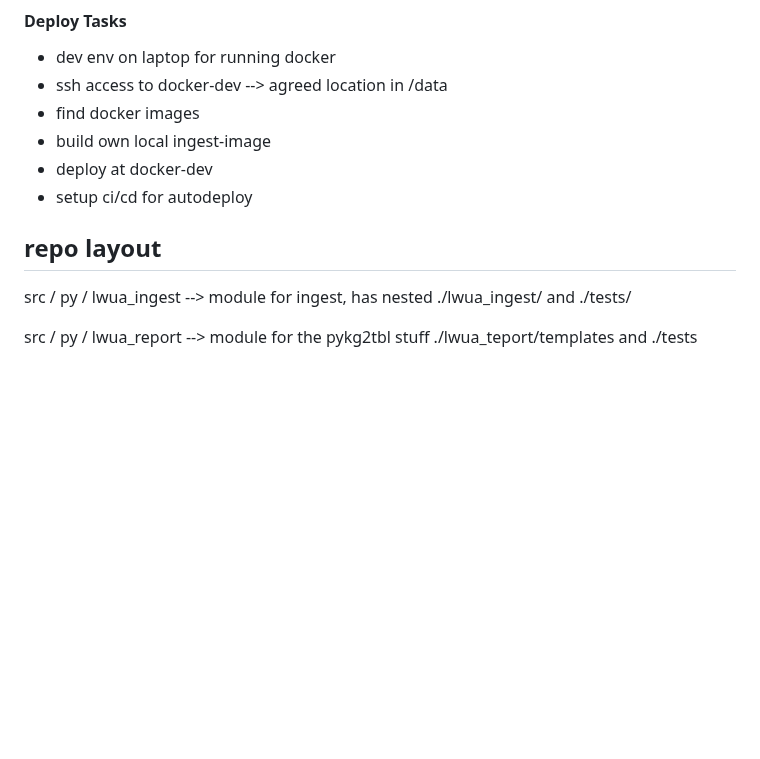
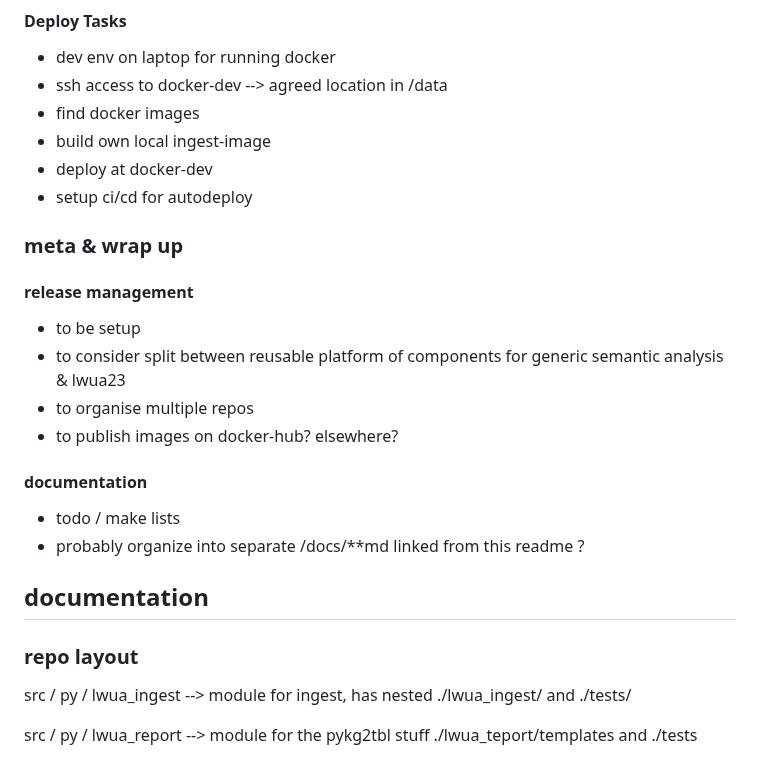
Before and after one commit to lifewatch/user-analysis-2023, a Markdown page: README.md, the part around one of its changes. GitHub-like rendering; blank space fills up the shorter version.

```diff
--- a/README.md
+++ b/README.md
@@ -75,9 +101,23 @@ this to decouple the ingest (retrieval and semantic mapping) from the different
 - deploy at docker-dev
 - setup ci/cd for autodeploy
 
+### meta & wrap up
+
+#### release management
+- to be setup
+- to consider split between reusable platform of components for generic semantic analysis & lwua23
+- to organise multiple repos
+- to publish images on docker-hub? elsewhere?
+
+#### documentation
+- todo / make lists
+- probably organize into separate /docs/**md linked from this readme ?
 
 
-## repo layout
+
+## documentation
+
+### repo layout
 
 src / py / lwua_ingest --> module for ingest, has nested ./lwua_ingest/ and ./tests/
 
```
Also changed, not shown: other parts of README.md (+36 -8 lines).
